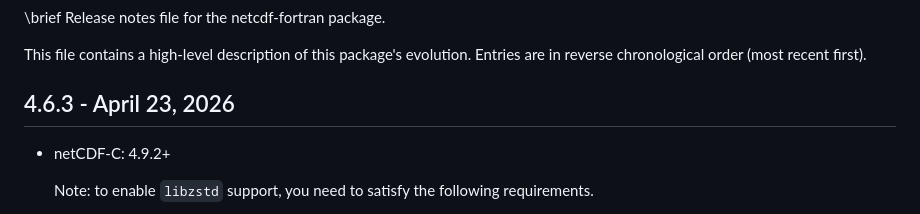
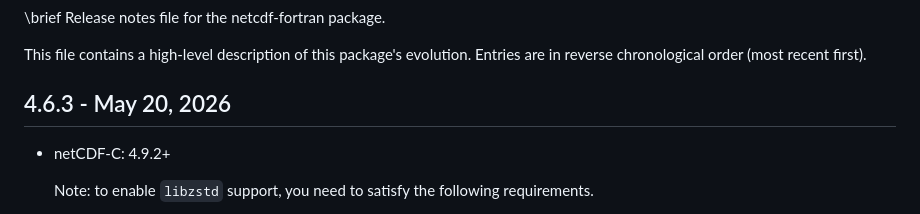
Before and after one commit to Unidata/netcdf-fortran, a Markdown page: RELEASE_NOTES.md, the part around the change. GitHub-like rendering.

Commit message:
Amend the release date.

```diff
--- a/RELEASE_NOTES.md
+++ b/RELEASE_NOTES.md
@@ -6,7 +6,7 @@ Release Notes {#nf_release_notes}
 This file contains a high-level description of this package's evolution.
 Entries are in reverse chronological order (most recent first).
 
-## 4.6.3 - April 23, 2026
+## 4.6.3 - May 20, 2026
 
 * netCDF-C: 4.9.2+
 
```
